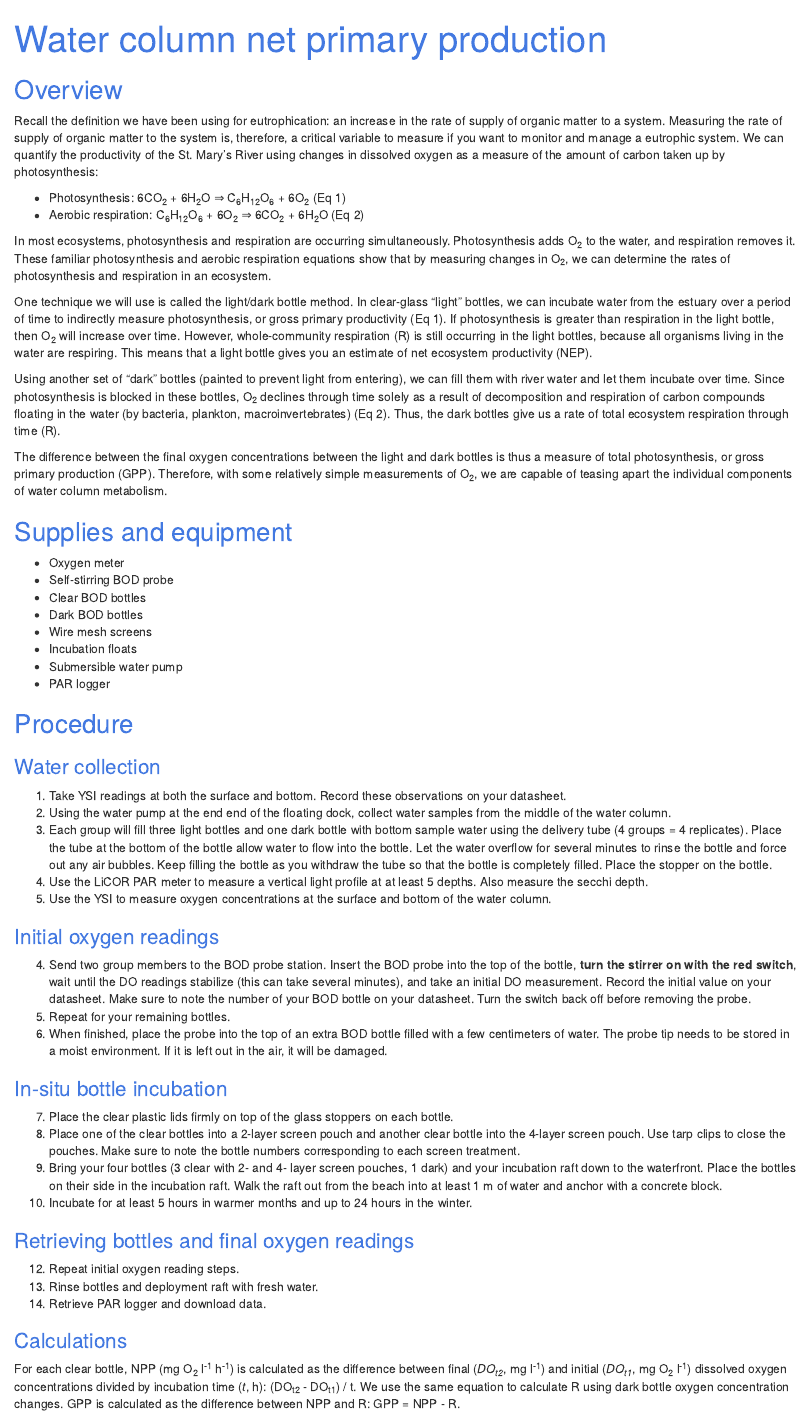
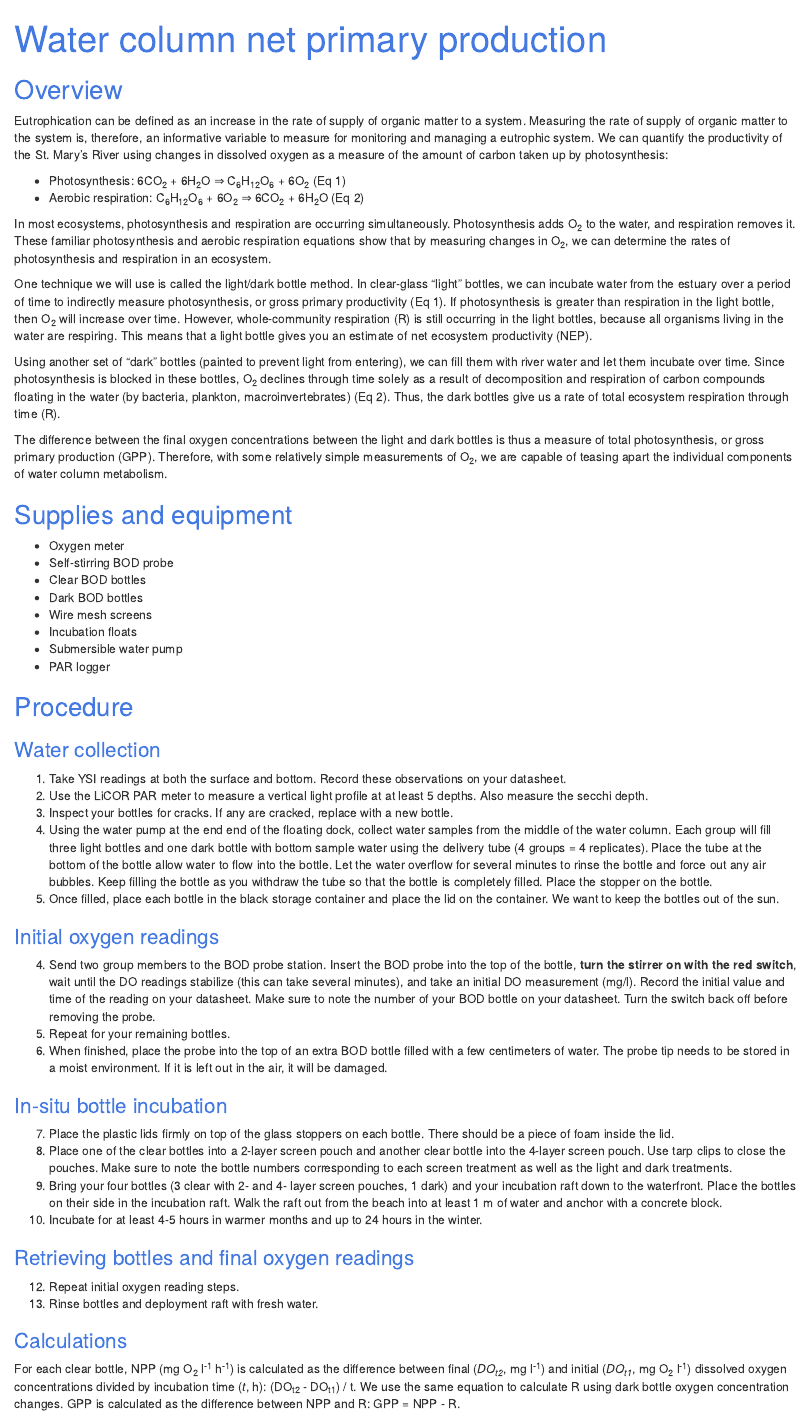
Before and after one commit to smr-monitoring/sop, an R Markdown document (npp.Rmd): the page in a window 1100 px wide, from its top. The pictures show the output file npp.html that the author committed with the source, opened offline.

Commit message:
update npp

```diff
--- a/npp.Rmd
+++ b/npp.Rmd
@@ -6,7 +6,7 @@ output:
 ---
 ## Overview
 
-Recall the definition we have been using for eutrophication: an increase in the rate of supply of organic matter to a system. Measuring the rate of supply of organic matter to the system is, therefore, a critical variable to measure if you want to monitor and manage a eutrophic system. We can quantify the productivity of the St. Mary’s River using changes in dissolved oxygen as a measure of the amount of carbon taken up by photosynthesis:
+Eutrophication can be defined as an increase in the rate of supply of organic matter to a system. Measuring the rate of supply of organic matter to the system is, therefore, an informative variable to measure for monitoring and managing a eutrophic system. We can quantify the productivity of the St. Mary’s River using changes in dissolved oxygen as a measure of the amount of carbon taken up by photosynthesis:
 
 * Photosynthesis: 6CO~2~ + 6H~2~O ⇒ C~6~H~12~O~6~ + 6O~2~ (Eq 1)
 * Aerobic respiration: C~6~H~12~O~6~ + 6O~2~ ⇒ 6CO~2~ + 6H~2~O 	(Eq 2)
@@ -36,29 +36,28 @@ The difference between the final oxygen concentrations between the light and dar
 ### Water collection
 
 1. Take YSI readings at both the surface and bottom. Record these observations on your datasheet.
-2. Using the water pump at the end end of the floating dock, collect water samples from the middle of the water column.
-3. Each group will fill three light bottles and one dark bottle with bottom sample water using the delivery tube (4 groups = 4 replicates). Place the tube at the bottom of the bottle allow water to flow into the bottle. Let the water overflow for several minutes to rinse the bottle and force out any air bubbles. Keep filling the bottle as you withdraw the tube so that the bottle is completely filled. Place the stopper on the bottle.
-4. Use the LiCOR PAR meter to measure a vertical light profile at at least 5 depths. Also measure the secchi depth.
-5. Use the YSI to measure oxygen concentrations at the surface and bottom of the water column.
+2. Use the LiCOR PAR meter to measure a vertical light profile at at least 5 depths. Also measure the secchi depth.
+3. Inspect your bottles for cracks. If any are cracked, replace with a new bottle.
+3. Using the water pump at the end end of the floating dock, collect water samples from the middle of the water column. Each group will fill three light bottles and one dark bottle with bottom sample water using the delivery tube (4 groups = 4 replicates). Place the tube at the bottom of the bottle allow water to flow into the bottle. Let the water overflow for several minutes to rinse the bottle and force out any air bubbles. Keep filling the bottle as you withdraw the tube so that the bottle is completely filled. Place the stopper on the bottle.
+4. Once filled, place each bottle in the black storage container and place the lid on the container. We want to keep the bottles out of the sun.
 
 ### Initial oxygen readings
 
-4. Send two group members to the BOD probe station. Insert the BOD probe into the top of the bottle, **turn the stirrer on with the red switch**, wait until the DO readings stabilize (this can take several minutes), and take an initial DO measurement. Record the initial value on your datasheet. Make sure to note the number of your BOD bottle on your datasheet. Turn the switch back off before removing the probe.
+4. Send two group members to the BOD probe station. Insert the BOD probe into the top of the bottle, **turn the stirrer on with the red switch**, wait until the DO readings stabilize (this can take several minutes), and take an initial DO measurement (mg/l). Record the initial value and time of the reading on your datasheet. Make sure to note the number of your BOD bottle on your datasheet. Turn the switch back off before removing the probe.
 5. Repeat for your remaining bottles.
 6. When finished, place the probe into the top of an extra BOD bottle filled with a few centimeters of water. The probe tip needs to be stored in a moist environment. If it is left out in the air, it will be damaged.
 
 ### In-situ bottle incubation
 
-7. Place the clear plastic lids firmly on top of the glass stoppers on each bottle.
-8. Place one of the clear bottles into a 2-layer screen pouch and another clear bottle into the 4-layer screen pouch. Use tarp clips to close the pouches. Make sure to note the bottle numbers corresponding to each screen treatment.
+7. Place the plastic lids firmly on top of the glass stoppers on each bottle. There should be a piece of foam inside the lid.
+8. Place one of the clear bottles into a 2-layer screen pouch and another clear bottle into the 4-layer screen pouch. Use tarp clips to close the pouches. Make sure to note the bottle numbers corresponding to each screen treatment as well as the light and dark treatments.
 9. Bring your four bottles (3 clear with 2- and 4- layer screen pouches, 1 dark) and your incubation raft down to the waterfront. Place the bottles on their side in the incubation raft. Walk the raft out from the beach into at least 1 m of water and anchor with a concrete block.
-11. Incubate for at least 5 hours in warmer months and up to 24 hours in the winter.
+11. Incubate for at least 4-5 hours in warmer months and up to 24 hours in the winter.
 
 ### Retrieving bottles and final oxygen readings
 
 12. Repeat initial oxygen reading steps.
 13. Rinse bottles and deployment raft with fresh water.
-14. Retrieve PAR logger and download data.
 
 ### Calculations
 
```
Also changed, not shown: npp.html.
